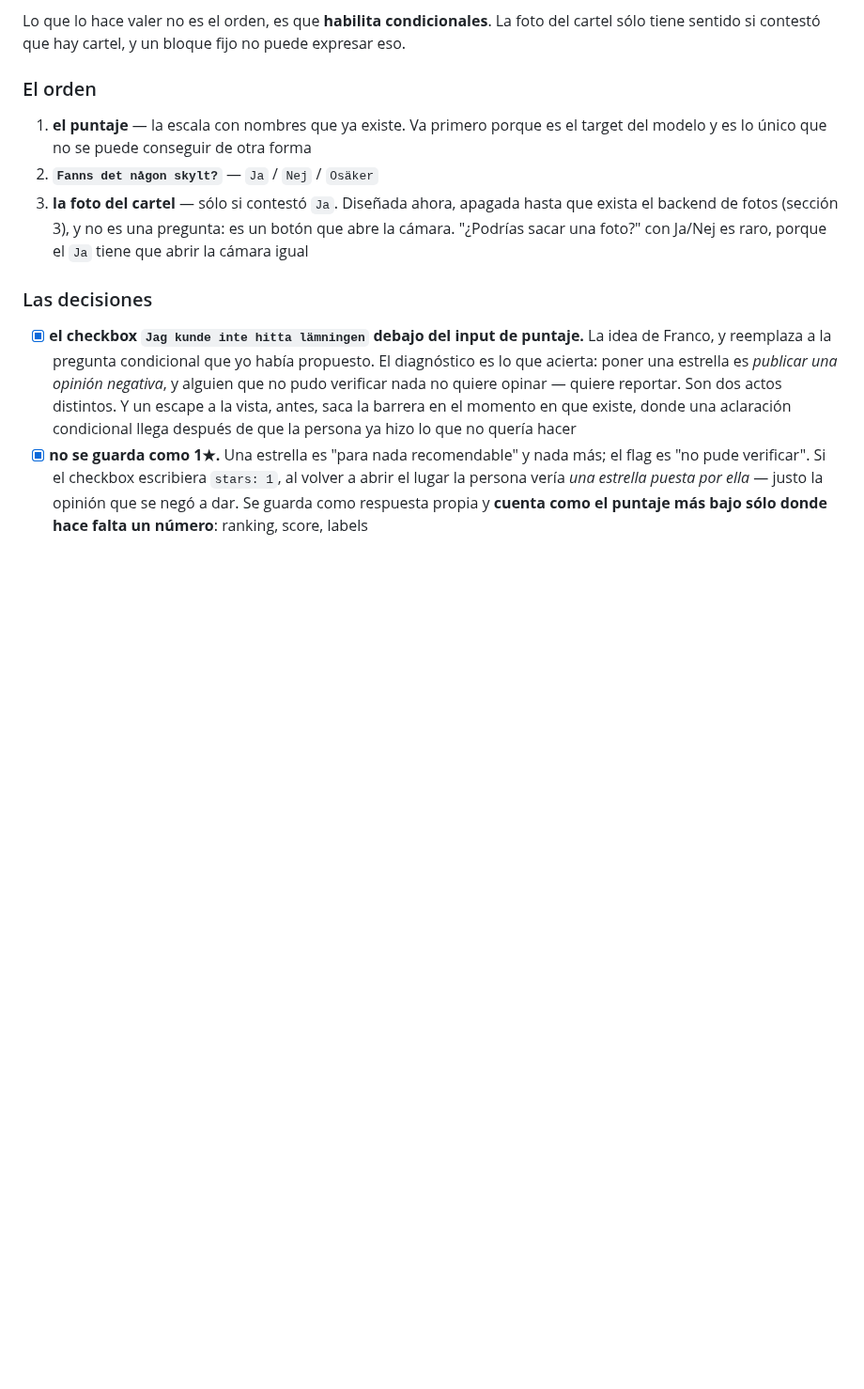
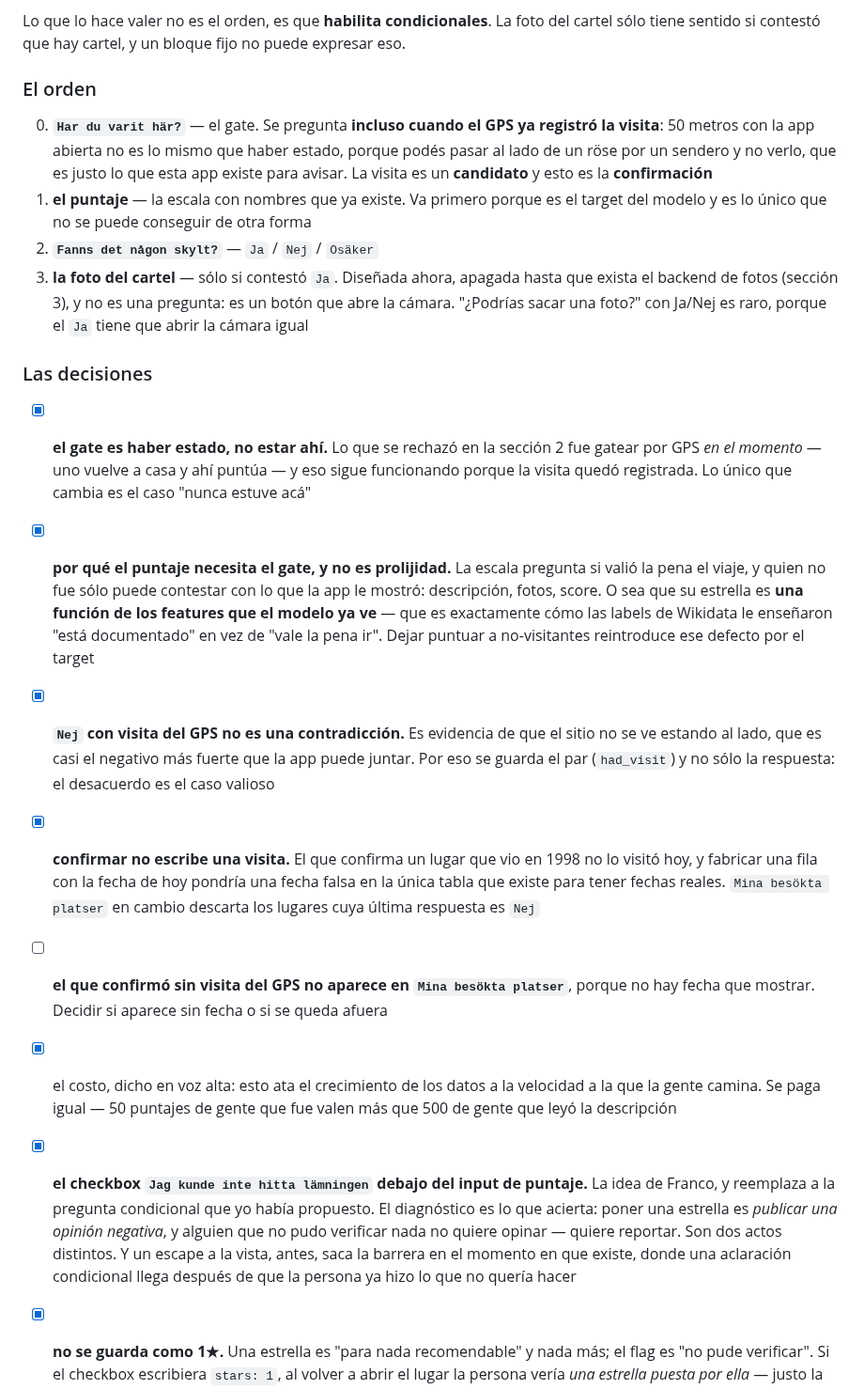
Before and after one commit to francomay3/fornlamningar, a Markdown page: TODO.md, the part around the change. Shown at 94% size. GitHub-like rendering; blank space fills up the shorter version.

Commit message:
TODO: the gate is having been there, and a no with a fix is evidence

```diff
--- a/TODO.md
+++ b/TODO.md
@@ -627,6 +627,11 @@ fijo no puede expresar eso.
 
 ### El orden
 
+0. **`Har du varit här?`** — el gate. Se pregunta **incluso cuando el GPS ya
+   registró la visita**: 50 metros con la app abierta no es lo mismo que haber
+   estado, porque podés pasar al lado de un röse por un sendero y no verlo, que
+   es justo lo que esta app existe para avisar. La visita es un **candidato** y
+   esto es la **confirmación**
 1. **el puntaje** — la escala con nombres que ya existe. Va primero porque es
    el target del modelo y es lo único que no se puede conseguir de otra forma
 2. **`Fanns det någon skylt?`** — `Ja` / `Nej` / `Osäker`
@@ -636,6 +641,33 @@ fijo no puede expresar eso.
    raro, porque el `Ja` tiene que abrir la cámara igual
 
 ### Las decisiones
+
+- [x] **el gate es haber estado, no estar ahí.** Lo que se rechazó en la
+      sección 2 fue gatear por GPS *en el momento* — uno vuelve a casa y ahí
+      puntúa — y eso sigue funcionando porque la visita quedó registrada. Lo
+      único que cambia es el caso "nunca estuve acá"
+- [x] **por qué el puntaje necesita el gate, y no es prolijidad.** La escala
+      pregunta si valió la pena el viaje, y quien no fue sólo puede contestar
+      con lo que la app le mostró: descripción, fotos, score. O sea que su
+      estrella es **una función de los features que el modelo ya ve** — que es
+      exactamente cómo las labels de Wikidata le enseñaron "está documentado"
+      en vez de "vale la pena ir". Dejar puntuar a no-visitantes reintroduce
+      ese defecto por el target
+- [x] **`Nej` con visita del GPS no es una contradicción.** Es evidencia de
+      que el sitio no se ve estando al lado, que es casi el negativo más
+      fuerte que la app puede juntar. Por eso se guarda el par (`had_visit`) y
+      no sólo la respuesta: el desacuerdo es el caso valioso
+- [x] **confirmar no escribe una visita.** El que confirma un lugar que vio en
+      1998 no lo visitó hoy, y fabricar una fila con la fecha de hoy pondría
+      una fecha falsa en la única tabla que existe para tener fechas reales.
+      `Mina besökta platser` en cambio descarta los lugares cuya última
+      respuesta es `Nej`
+- [ ] **el que confirmó sin visita del GPS no aparece en `Mina besökta
+      platser`**, porque no hay fecha que mostrar. Decidir si aparece sin
+      fecha o si se queda afuera
+- [x] el costo, dicho en voz alta: esto ata el crecimiento de los datos a la
+      velocidad a la que la gente camina. Se paga igual — 50 puntajes de gente
+      que fue valen más que 500 de gente que leyó la descripción
 
 - [x] **el checkbox `Jag kunde inte hitta lämningen` debajo del input de
       puntaje.** La idea de Franco, y reemplaza a la pregunta condicional que
```
